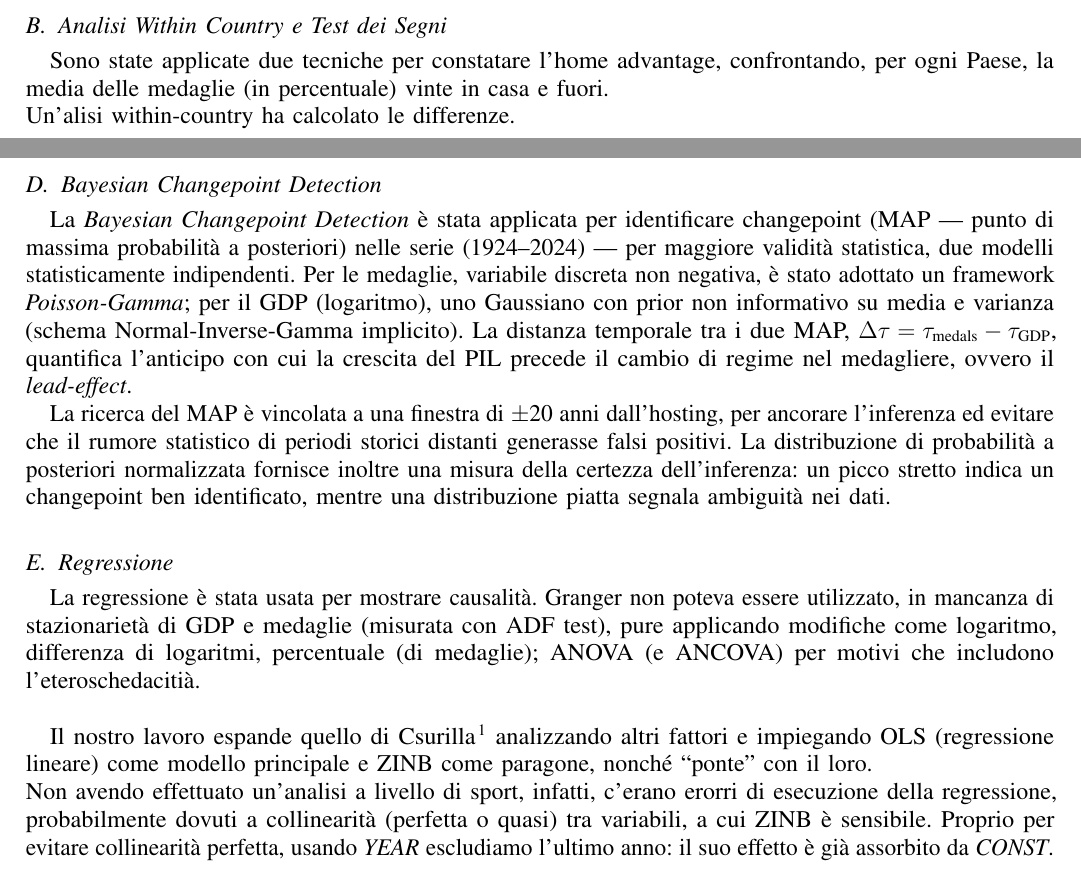
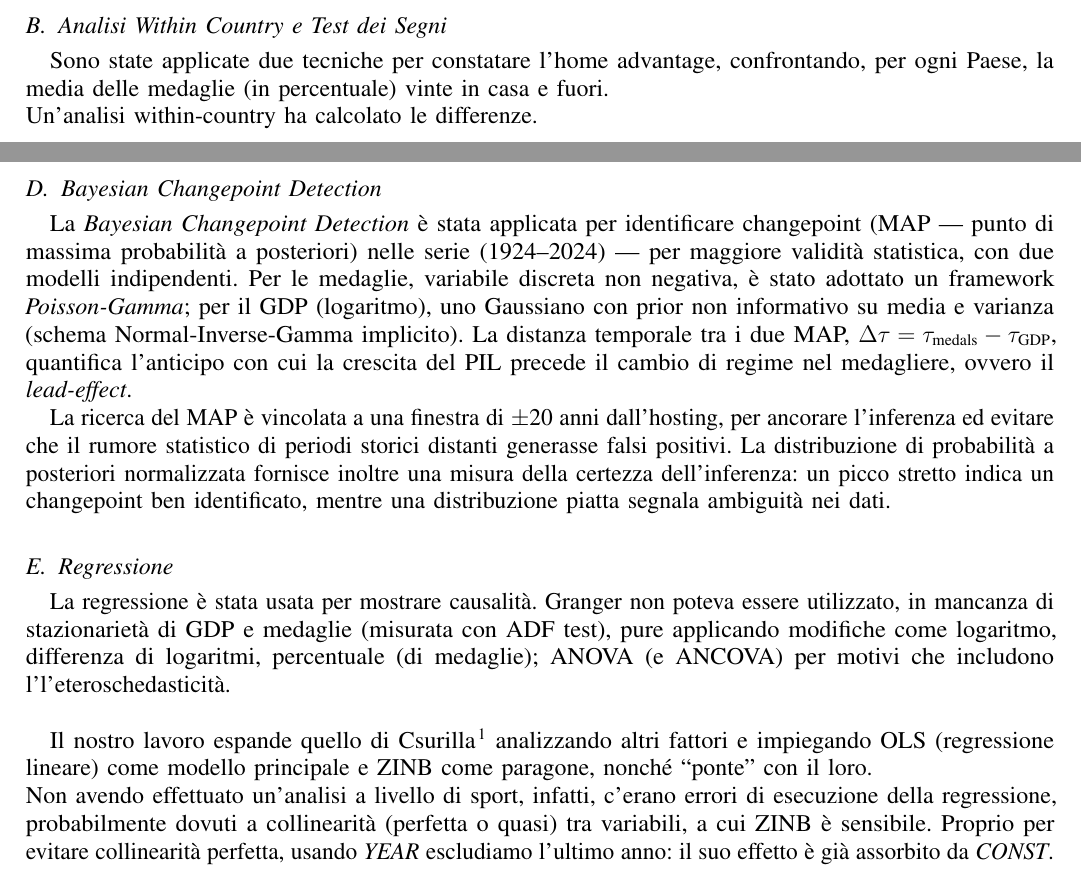
Before and after one commit to papum20/unibo__projects__Olympics-hosting-advantage, a LaTeX paper (src/paper/main.tex, which reads src/paper/methods_bayesian.tex, src/paper/methods_regression.tex, src/paper/methods_within_country.tex): two parts of pages 2 and 3 of 14, joined at a grey line, cut so that both start at the same text. Compiled offline with pdfLaTeX; a missing font is replaced by an installed copy or a similar font; a LaTeX package or settings file that is missing is left out.

Commit message:
final paper

```diff
--- a/src/paper/methods_bayesian.tex
+++ b/src/paper/methods_bayesian.tex
@@ -97,7 +97,7 @@
 
 La \textit{Bayesian Changepoint Detection} è stata applicata per identificare
 changepoint (MAP --- punto di massima probabilità a posteriori) nelle serie
-(1924--2024) --- per maggiore validità statistica, due modelli statisticamente
+(1924--2024) --- per maggiore validità statistica, con due modelli
 indipendenti. Per le medaglie, variabile discreta non negativa, è stato adottato
 un framework \textit{Poisson-Gamma}; per il GDP (logaritmo), uno Gaussiano con
 prior non informativo su media e varianza (schema Normal-Inverse-Gamma
--- a/src/paper/methods_regression.tex
+++ b/src/paper/methods_regression.tex
@@ -4,12 +4,12 @@ La regressione è stata usata per mostrare causalità. Granger non poteva essere
 utilizzato, in mancanza di stazionarietà di GDP e medaglie (misurata con ADF
 test), pure applicando modifiche come logaritmo, differenza di logaritmi,
 percentuale (di medaglie); ANOVA (e ANCOVA) per motivi che includono
-l'eteroschedacitià.\\
+l'l'eteroschedasticità.\\
 
 Il nostro lavoro espande quello di Csurilla\cite{csurillaLessObviousEffect2023}
 analizzando altri fattori e impiegando OLS (regressione lineare) come modello
 principale e ZINB come paragone, nonché ``ponte'' con il loro.\\
-Non avendo effettuato un'analisi a livello di sport, infatti, c'erano erorri di
+Non avendo effettuato un'analisi a livello di sport, infatti, c'erano errori di
 esecuzione della regressione, probabilmente dovuti a collinearità (perfetta o
 quasi) tra variabili, a cui ZINB è sensibile. Proprio per evitare collinearità
 perfetta, usando \textit{YEAR} escludiamo l'ultimo anno: il suo effetto è già
--- a/src/paper/methods_within_country.tex
+++ b/src/paper/methods_within_country.tex
@@ -39,7 +39,7 @@
 Sono state applicate due tecniche per constatare l'home advantage, confrontando,
 per ogni Paese, la media delle medaglie (in percentuale) vinte in casa e
 fuori.\\
-Un'alisi within-country ha calcolato le differenze.\\
+Un'analisi within-country ha calcolato le differenze.\\
 
 
 
```
Also changed, not shown: docs/paper.pdf, src/paper/methods_bayesian.tex (11 more changed lines).
